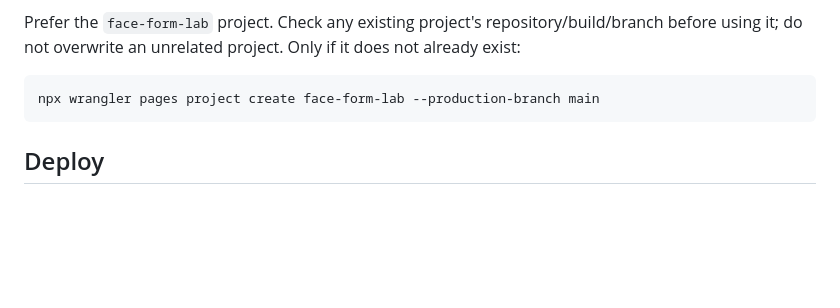
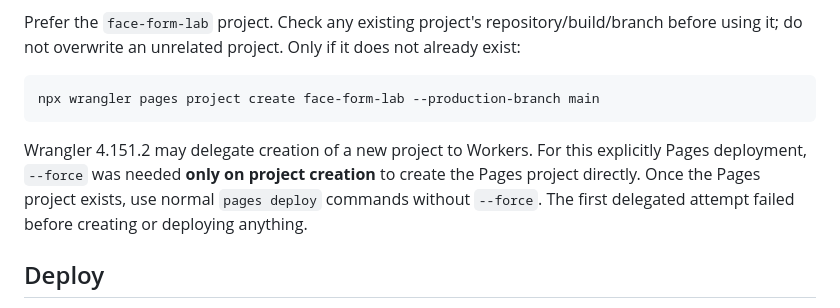
Before and after one commit to longvo1w1/face-form-lab, a Markdown page: docs/cloudflare-pages.md, the part around the change. GitHub-like rendering; blank space fills up the shorter version.

Commit message:
Document Wrangler Pages project creation behavior

````diff
--- a/docs/cloudflare-pages.md
+++ b/docs/cloudflare-pages.md
@@ -32,6 +32,8 @@ Prefer the `face-form-lab` project. Check any existing project's repository/buil
 npx wrangler pages project create face-form-lab --production-branch main
 ```
 
+Wrangler 4.151.2 may delegate creation of a new project to Workers. For this explicitly Pages deployment, `--force` was needed **only on project creation** to create the Pages project directly. Once the Pages project exists, use normal `pages deploy` commands without `--force`. The first delegated attempt failed before creating or deploying anything.
+
 ## Deploy
 
 Direct Upload uploads prebuilt files and does not run a remote build. Run the preparation above, commit/push source/configuration, then deploy from that clean commit:
````
